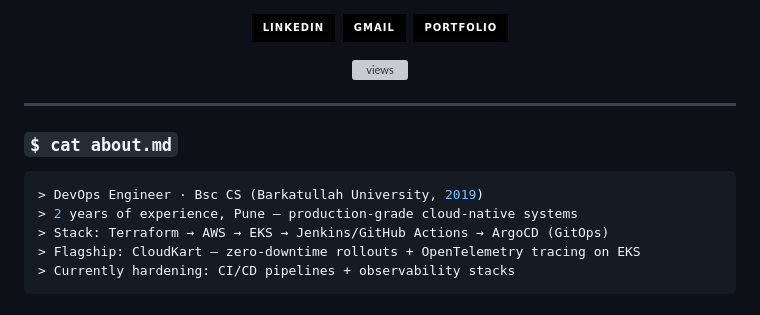
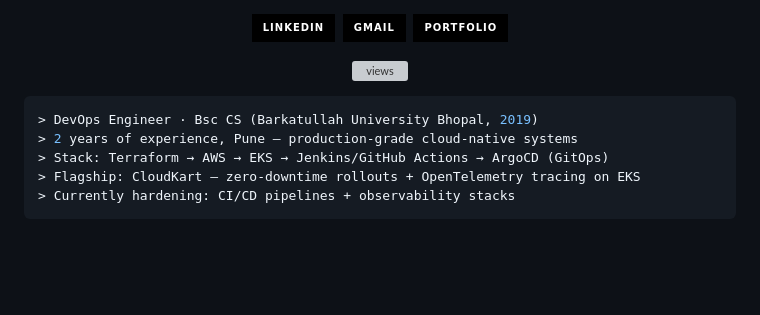
Before and after one commit to vaishnavi-ghotekar/vaishnavi-ghotekar, a Markdown page: README.md, the part around the change. Drawn GitHub-style; badges without logos; blank space fills up the shorter version; grey boxes are pictures that could not be loaded.

````diff
--- a/README.md
+++ b/README.md
@@ -23,12 +23,9 @@
   <img src="https://komarev.com/ghpvc/?username=Vaishnavi-Ghotekar&label=PROFILE+VIEWS&color=00FF9D&style=for-the-badge&labelColor=0A101F" alt="views">
 </p>
 
----
-
-### `$ cat about.md`
 
 ```bash
-> DevOps Engineer · Bsc CS (Barkatullah University, 2019)
+> DevOps Engineer · Bsc CS (Barkatullah University Bhopal, 2019)
 > 2 years of experience, Pune — production-grade cloud-native systems
 > Stack: Terraform → AWS → EKS → Jenkins/GitHub Actions → ArgoCD (GitOps)
 > Flagship: CloudKart — zero-downtime rollouts + OpenTelemetry tracing on EKS
````
